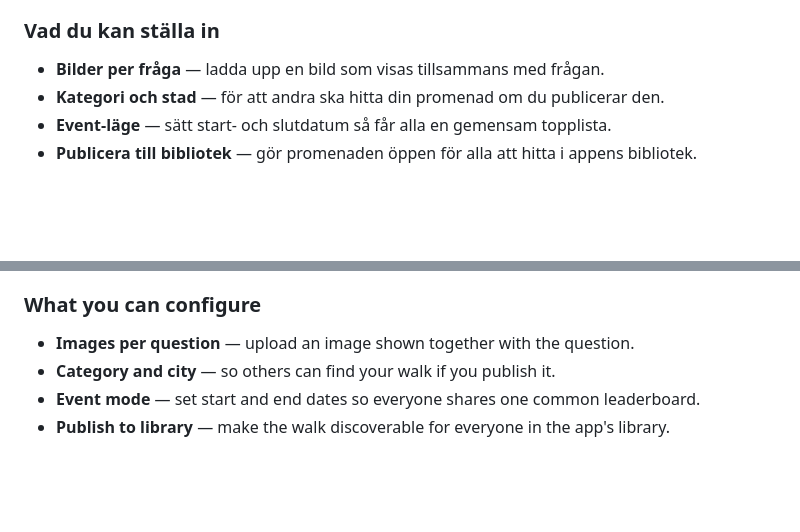
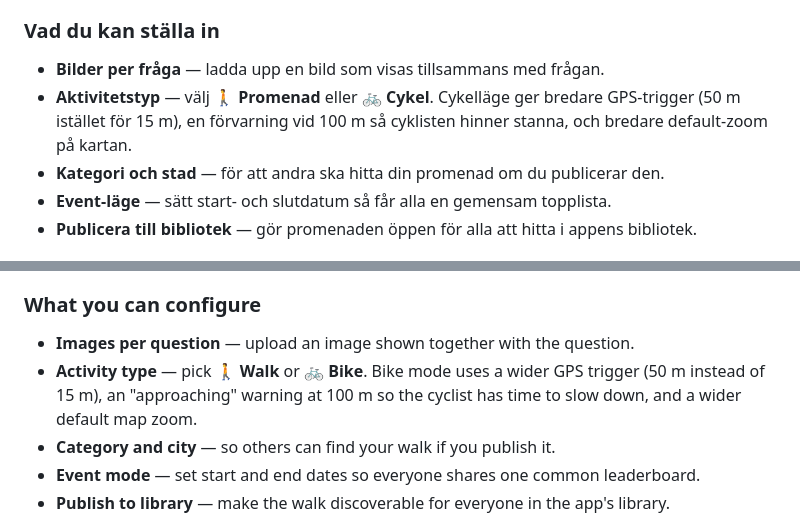
Before and after one commit to Niklaser74/tipspromenaden-web, a Markdown page: src/pages/sa-funkar-det.md, 2 parts joined by grey strips. Rendered like a GitHub page; blank space fills up the shorter version.

Commit message:
sa-funkar-det: lägg till Aktivitetstyp (gång/cykel) i konfig-listan
Hjälpsidan saknade beskrivning av cykelläget som levererades i appen
2026-05-03. Nu listad i "Vad du kan ställa in" på både svenska och
engelska med förklaring av 50 m trigger + 100 m approaching.

Co-Authored-By: Claude Opus 4.7 <noreply@anthropic.com>

```diff
--- a/src/pages/sa-funkar-det.md
+++ b/src/pages/sa-funkar-det.md
@@ -46,6 +46,9 @@ hamnar i din samling i appen så fort du loggar in.
 ### Vad du kan ställa in
 
 - **Bilder per fråga** — ladda upp en bild som visas tillsammans med frågan.
+- **Aktivitetstyp** — välj **🚶 Promenad** eller **🚲 Cykel**. Cykelläge ger
+  bredare GPS-trigger (50 m istället för 15 m), en förvarning vid 100 m
+  så cyklisten hinner stanna, och bredare default-zoom på kartan.
 - **Kategori och stad** — för att andra ska hitta din promenad om du publicerar den.
 - **Event-läge** — sätt start- och slutdatum så får alla en gemensam topplista.
 - **Publicera till bibliotek** — gör promenaden öppen för alla att hitta i appens bibliotek.
@@ -121,6 +124,9 @@ in the app as soon as you sign in.
 ### What you can configure
 
 - **Images per question** — upload an image shown together with the question.
+- **Activity type** — pick **🚶 Walk** or **🚲 Bike**. Bike mode uses a
+  wider GPS trigger (50 m instead of 15 m), an "approaching" warning at
+  100 m so the cyclist has time to slow down, and a wider default map zoom.
 - **Category and city** — so others can find your walk if you publish it.
 - **Event mode** — set start and end dates so everyone shares one common leaderboard.
 - **Publish to library** — make the walk discoverable for everyone in the app's library.
```
